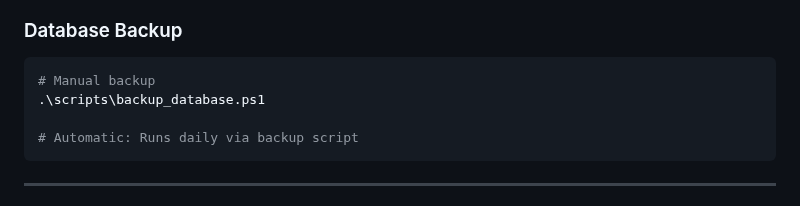
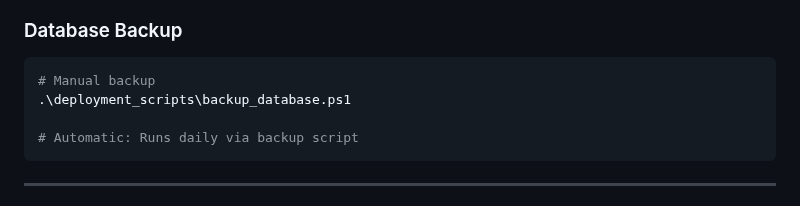
Before and after one commit to evanlow/tws_robot, a Markdown page: LOCAL_DEPLOYMENT.md, the part around the change. Rendered like a GitHub page.

Commit message:
Fix backup script path in deployment guide

````diff
--- a/LOCAL_DEPLOYMENT.md
+++ b/LOCAL_DEPLOYMENT.md
@@ -219,7 +219,7 @@ python tws_client.py
 
 ```powershell
 # Manual backup
-.\scripts\backup_database.ps1
+.\deployment_scripts\backup_database.ps1
 
 # Automatic: Runs daily via backup script
 ```
````
